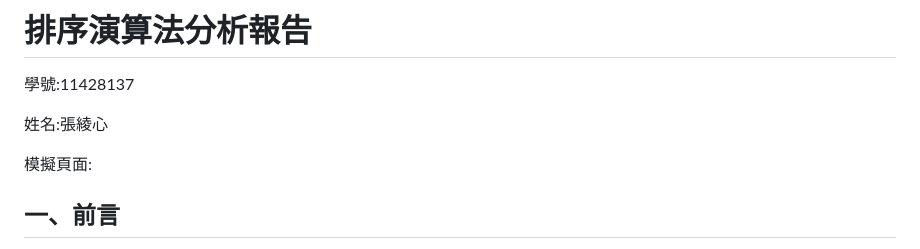
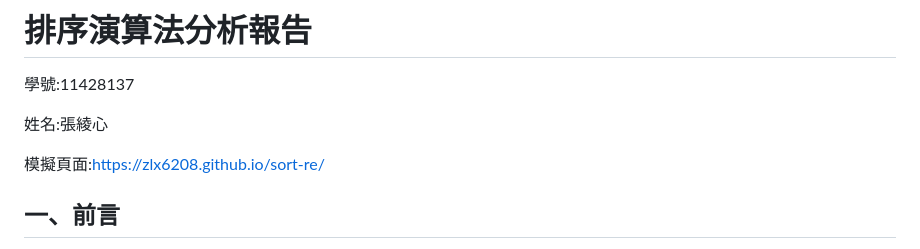
Before and after one commit to zlx6208/sort-re, a Markdown page: README.md, the part around the change. Rendered like a GitHub page.

```diff
--- a/README.md
+++ b/README.md
@@ -3,7 +3,7 @@
 
 姓名:張綾心
 
-模擬頁面:
+模擬頁面:[https://zlx6208.github.io/sort-re/](https://zlx6208.github.io/sort-re/)
 
 ## 一、前言
 在電腦科學中，排序（Sorting）是最基礎且重要的運算之一。不同的排序演算法在面對不同數據規模（$n$）與數據初始狀態時，展現出的效能各異。
```
